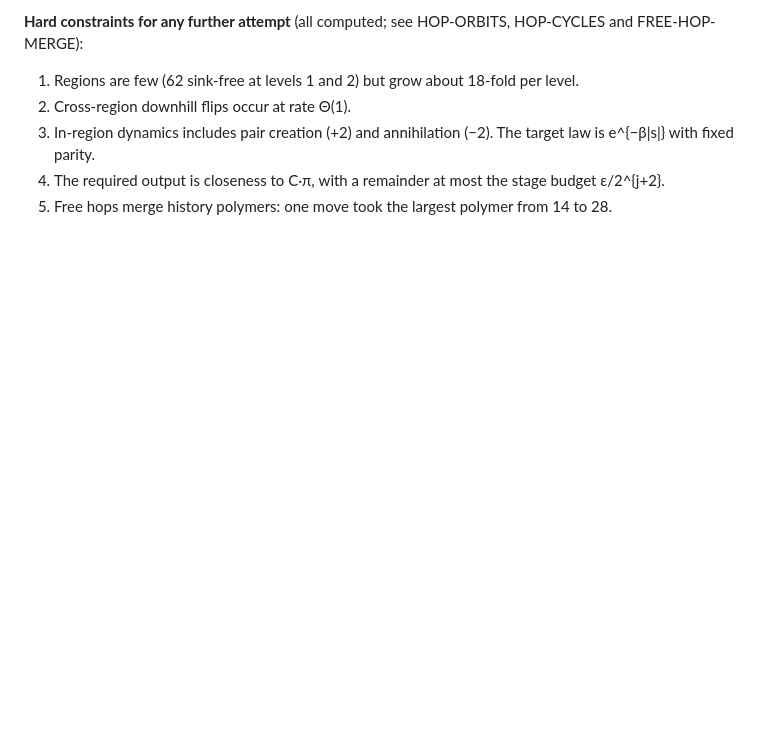
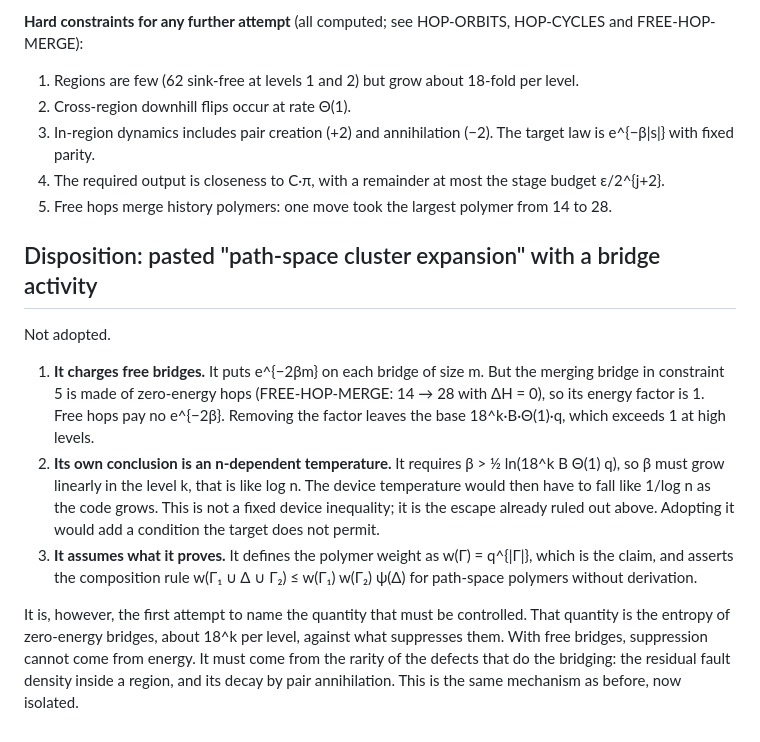
Before and after one commit to Tobillicious/snuffy-canon-edition, a Markdown page: REPAIRS-2026-10-26/PATAI-NOISY-PREPARATION-2026-10-26.md, the part around the change. Rendered like a GitHub page; blank space fills up the shorter version.

Commit message:
PATAI: disposition of path-space bridge-activity proposal (free bridges charged e^{-2beta}; conclusion needs beta ~ log n)
Co-Authored-By: Claude Opus 5.5 <noreply@anthropic.com>
Claude-Session: https://claude.ai/code/session_011kzt3rBsL4MR9fK2hZoLzQ

```diff
--- a/REPAIRS-2026-10-26/PATAI-NOISY-PREPARATION-2026-10-26.md
+++ b/REPAIRS-2026-10-26/PATAI-NOISY-PREPARATION-2026-10-26.md
@@ -545,3 +545,25 @@ FREE-HOP-MERGE):
 4. The required output is closeness to C·π, with a remainder at most the stage budget
    ε/2^{j+2}.
 5. Free hops merge history polymers: one move took the largest polymer from 14 to 28.
+
+## Disposition: pasted "path-space cluster expansion" with a bridge activity
+
+Not adopted.
+
+1. **It charges free bridges.** It puts e^{−2βm} on each bridge of size m. But the merging bridge
+   in constraint 5 is made of zero-energy hops (FREE-HOP-MERGE: 14 → 28 with ΔH = 0), so its
+   energy factor is 1. Free hops pay no e^{−2β}. Removing the factor leaves the base 18^k·B·Θ(1)·q,
+   which exceeds 1 at high levels.
+2. **Its own conclusion is an n-dependent temperature.** It requires β > ½ ln(18^k B Θ(1) q), so β
+   must grow linearly in the level k, that is like log n. The device temperature would then have to
+   fall like 1/log n as the code grows. This is not a fixed device inequality; it is the escape
+   already ruled out above. Adopting it would add a condition the target does not permit.
+3. **It assumes what it proves.** It defines the polymer weight as w(Γ) = q^{|Γ|}, which is the
+   claim, and asserts the composition rule w(Γ₁ ∪ Δ ∪ Γ₂) ≤ w(Γ₁) w(Γ₂) ψ(Δ) for path-space
+   polymers without derivation.
+
+It is, however, the first attempt to name the quantity that must be controlled. That quantity is
+the entropy of zero-energy bridges, about 18^k per level, against what suppresses them. With free
+bridges, suppression cannot come from energy. It must come from the rarity of the defects that do
+the bridging: the residual fault density inside a region, and its decay by pair annihilation. This
+is the same mechanism as before, now isolated.
```
